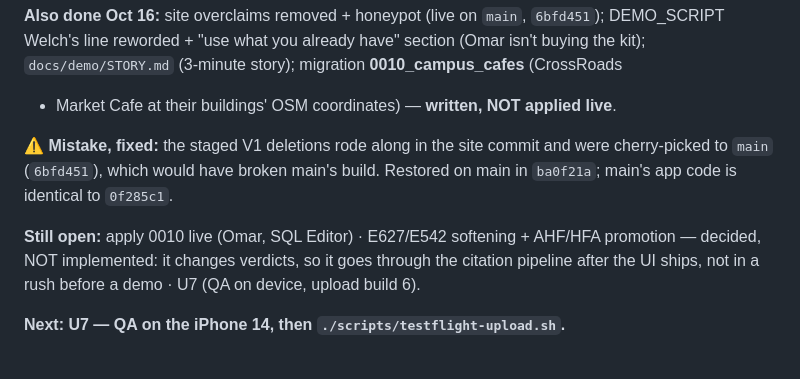
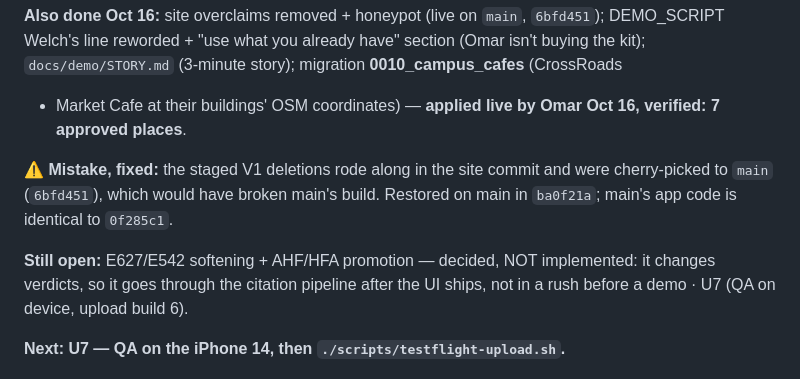
Before and after one commit to omar-colab/haliable, a Markdown page: HANDOFF.md, the part around the change. Drawn GitHub-style.

Commit message:
HANDOFF: 0010 applied live and verified (7 campus places)
Co-Authored-By: Claude Opus 5.5 <noreply@anthropic.com>

```diff
--- a/HANDOFF.md
+++ b/HANDOFF.md
@@ -131,13 +131,13 @@ seafood axis after interview · after the interview → FinGuard.
 **Also done Oct 16:** site overclaims removed + honeypot (live on `main`, `6bfd451`);
 DEMO_SCRIPT Welch's line reworded + "use what you already have" section (Omar isn't buying
 the kit); `docs/demo/STORY.md` (3-minute story); migration **0010_campus_cafes** (CrossRoads
-+ Market Cafe at their buildings' OSM coordinates) — **written, NOT applied live**.
++ Market Cafe at their buildings' OSM coordinates) — **applied live by Omar Oct 16, verified: 7 approved places**.
 
 ⚠️ **Mistake, fixed:** the staged V1 deletions rode along in the site commit and were
 cherry-picked to `main` (`6bfd451`), which would have broken main's build. Restored on
 main in `ba0f21a`; main's app code is identical to `0f285c1`.
 
-**Still open:** apply 0010 live (Omar, SQL Editor) · E627/E542 softening + AHF/HFA promotion
+**Still open:** E627/E542 softening + AHF/HFA promotion
 — decided, NOT implemented: it changes verdicts, so it goes through the citation pipeline
 after the UI ships, not in a rush before a demo · U7 (QA on device, upload build 6).
 
```
